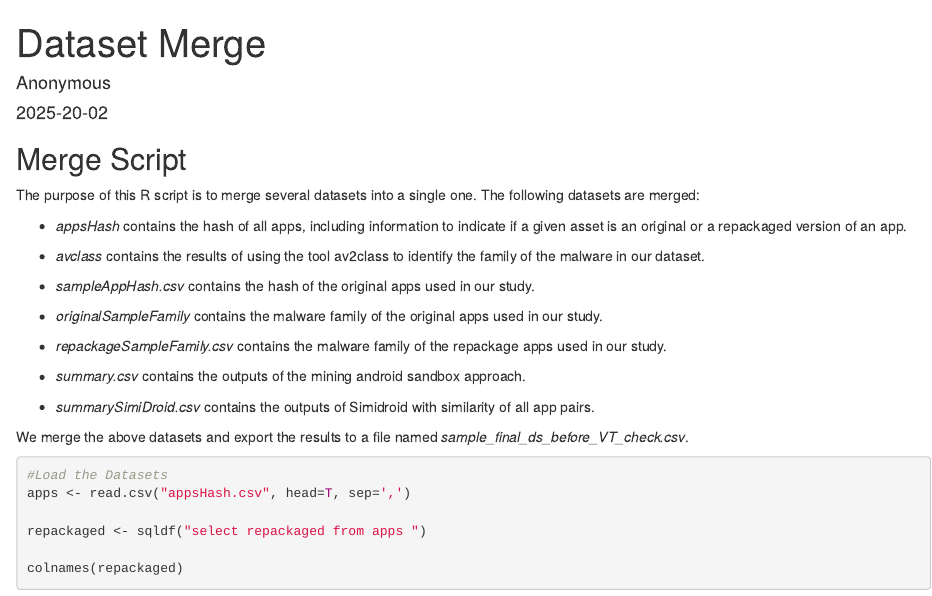
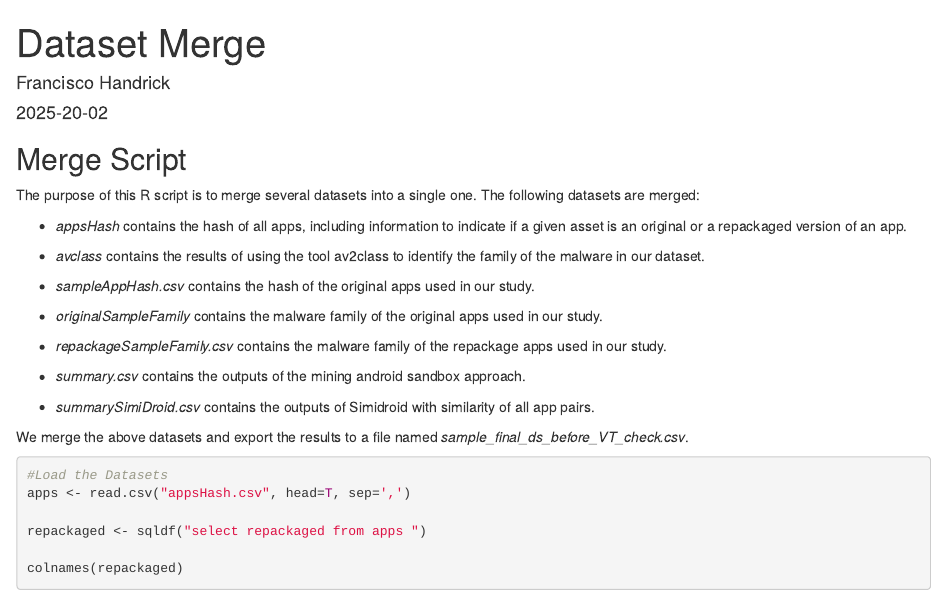
Before and after one commit to droidxp/paper-ecoop-results, an R Markdown document (merge-datasets.Rmd): the page in a window 1100 px wide, from its top. Rendered offline with R 4.5, knitr and Pandoc, with nearby package versions; code that draws random numbers runs with fixed seeds of ours.

Commit message:
Update merge-datasets.Rmd

```diff
--- a/merge-datasets.Rmd
+++ b/merge-datasets.Rmd
@@ -1,6 +1,6 @@
 ---
 title: "Dataset Merge"
-author: "Anonymous"
+author: "Francisco Handrick"
 date: '2025-20-02'
 output: html_document
 description: This script create our final dataset file for analysis - sample_final_ds_before_VT_check.csv
```
